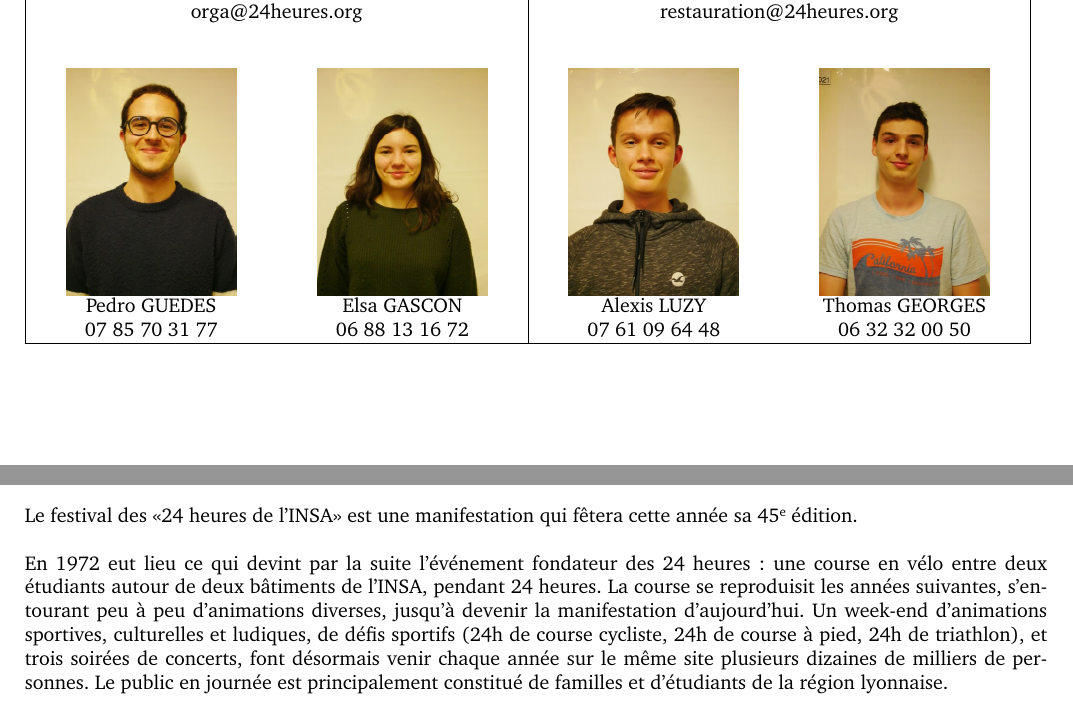
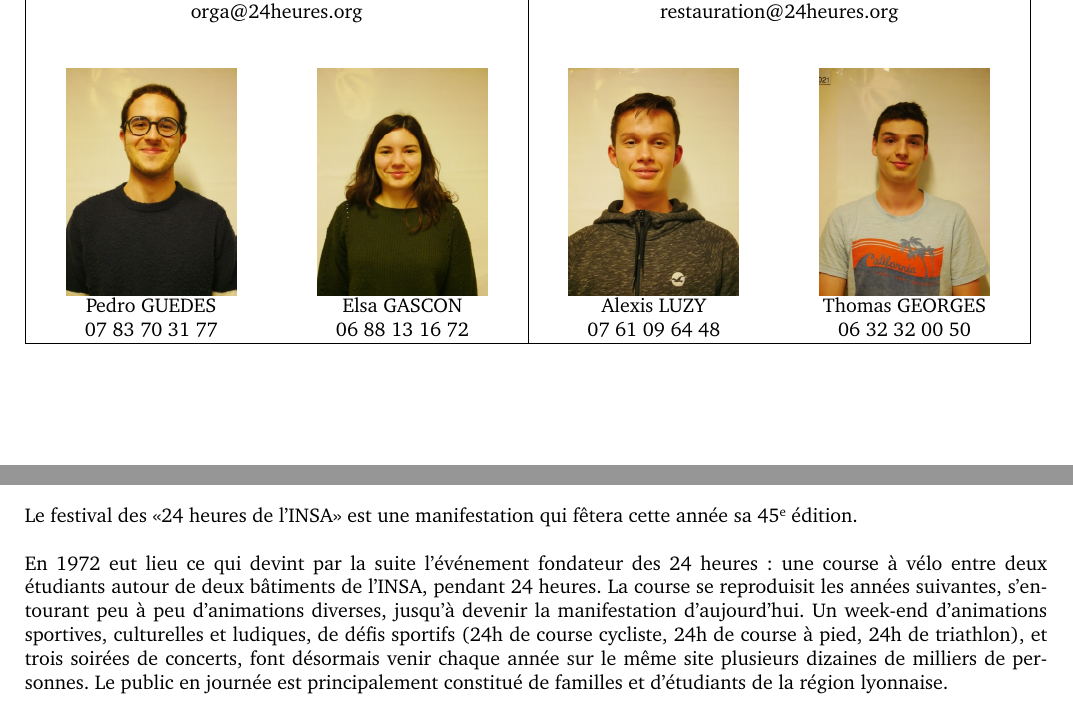
Before and after one commit to LeoMouyna/24h_secu45, a LaTeX document (Dossier Secu.tex): two parts of pages 3 and 11 of 142, joined at a grey line, cut so that both start at the same text. Compiled offline with pdfLaTeX.

Commit message:
Correction
course À vélo
Numero pedro
Tesla

```diff
--- a/Dossier Secu.tex
+++ b/Dossier Secu.tex
@@ -146,7 +146,7 @@ Responsable STAFF Sécurité, Jean-Christophe Bel : \textbf{06 98 16 40 50}\\
 \multicolumn{3}{|c}{\rule{0pt}{2ex}} & \multicolumn{3}{c|}{} & \multicolumn{3}{c}{} & \multicolumn{3}{c|}{} \\
 \multicolumn{3}{|c}{\includegraphics[angle=270,totalheight=4cm]{Annexes/Trombi_orgas/Orga_humain_1}} & \multicolumn{3}{c|}{\includegraphics[angle=270,totalheight=4cm]{Annexes/Trombi_orgas/Orga_humain_2}} & \multicolumn{3}{c}{\includegraphics[angle=270,totalheight=4cm]{Annexes/Trombi_orgas/Orga_bar_1}} & \multicolumn{3}{c|}{\includegraphics[angle=270,totalheight=4cm]{Annexes/Trombi_orgas/Orga_bar_2}}\\
 \multicolumn{3}{|c}{Pedro GUEDES} & \multicolumn{3}{c|}{Elsa GASCON} & \multicolumn{3}{c}{Alexis LUZY} & \multicolumn{3}{c|}{Thomas GEORGES}\\
-\multicolumn{3}{|c}{07 85 70 31 77} & \multicolumn{3}{c|}{06 88 13 16 72} & \multicolumn{3}{c}{07 61 09 64 48} & \multicolumn{3}{c|}{06 32 32 00 50}\\
+\multicolumn{3}{|c}{07 83 70 31 77} & \multicolumn{3}{c|}{06 88 13 16 72} & \multicolumn{3}{c}{07 61 09 64 48} & \multicolumn{3}{c|}{06 32 32 00 50}\\
 \end{supertabular}
 
 \newpage
@@ -213,7 +213,7 @@ Les mesures mises en place dans le cadre du plan Vigipirate y sont aussi exposé
 \section{Présentation de la manifestation}
 
 Le festival des «24 heures de l’INSA» est une manifestation qui fêtera cette année sa 45\up{e}  édition. \\\\
-En 1972 eut lieu ce qui devint par la suite l’événement fondateur des 24 heures : une course en vélo entre deux étudiants autour de deux bâtiments de l’INSA, pendant 24 heures. La course se reproduisit les années suivantes, s’entourant peu à peu d’animations diverses, jusqu'à devenir la manifestation d’aujourd'hui. Un week-end d’animations sportives, culturelles et ludiques, de défis sportifs (24h de course cycliste, 24h de course à pied, 24h de triathlon), et trois soirées de concerts, font désormais venir chaque année sur le même site plusieurs dizaines de milliers de personnes. Le public en journée est principalement constitué de familles et d’étudiants de la région lyonnaise. \\\\
+En 1972 eut lieu ce qui devint par la suite l’événement fondateur des 24 heures : une course à vélo entre deux étudiants autour de deux bâtiments de l’INSA, pendant 24 heures. La course se reproduisit les années suivantes, s’entourant peu à peu d’animations diverses, jusqu'à devenir la manifestation d’aujourd'hui. Un week-end d’animations sportives, culturelles et ludiques, de défis sportifs (24h de course cycliste, 24h de course à pied, 24h de triathlon), et trois soirées de concerts, font désormais venir chaque année sur le même site plusieurs dizaines de milliers de personnes. Le public en journée est principalement constitué de familles et d’étudiants de la région lyonnaise. \\\\
 En raison du nombre important de spectateurs qu’attirent les 24 heures de l'INSA, l'équipe organisatrice considère la sécurité comme sa priorité. L'essor de la manifestation et en particulier celui des concerts a conduit notre équipe à mieux communiquer avec tous les interlocuteurs de la protection des personnes et des biens.\\\\
 Depuis 2006 la zone accueillant les concerts de la manifestation est considérée comme Établissement Recevant du Public. Conformément au règlement de sécurité du 25 juin 1980 modifié sur les dispositions générales, R 123.1 à 55 et R. 111.19 du ministère de l’intérieur et suivant le Code de la Construction et de l’habitation complété par l’arrêté du 6 janvier 1983 contre les risques d’incendie et de panique dans les établissements recevant du public, l’ensemble des dispositions spécifiques des établissements recevant du public de type plein air a été détaillé dans une notice ERP.\\\\
 La manifestation organisée l’année dernière a été autorisée par la mairie de Villeurbanne, sur avis favorable de la Sous-commission Départementale de Sécurité ERP/IGH (Préfecture du Rhône) et la Sous-commission Départementale d’Accessibilité. Cette année encore nous nous appliquons à suivre ces réglementations.\\\\
```
Also changed, not shown: Dossier Secu.tex (2 more changed lines), 1 other file.
